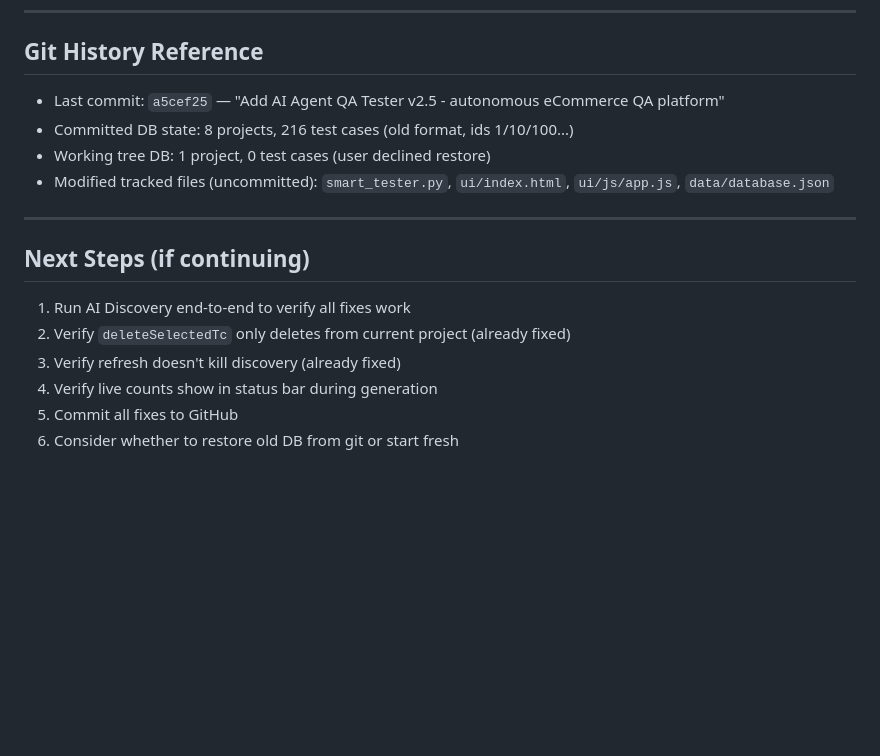
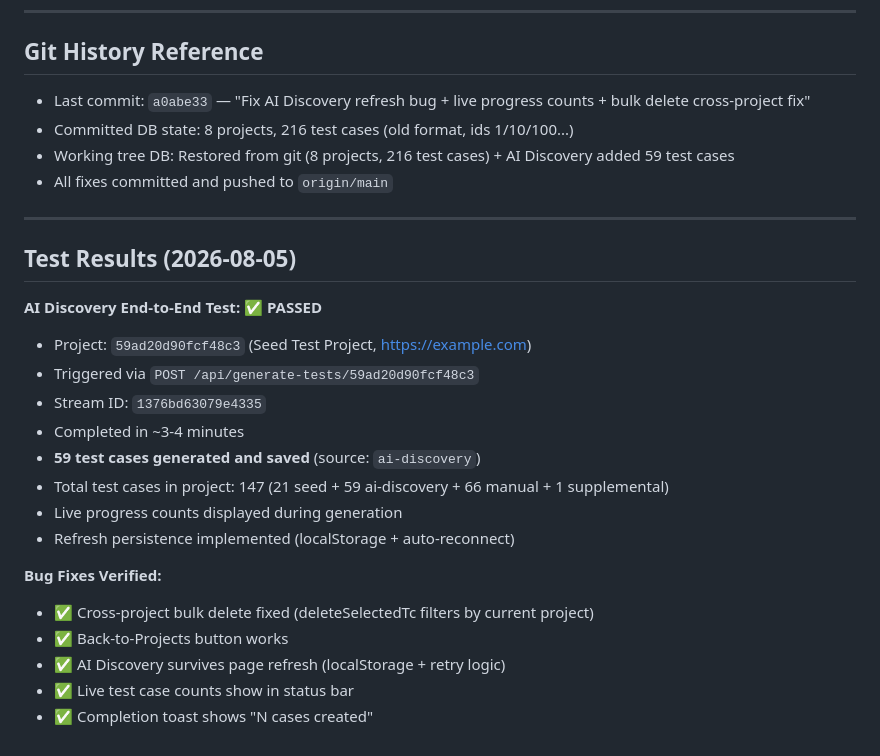
Before and after one commit to akkiridder/ai-qa-tester, a Markdown page: brain.md, the part around the change. Rendered like a GitHub page; blank space fills up the shorter version.

Commit message:
Update BRAIN.md with test results and commit reference

```diff
--- a/brain.md
+++ b/brain.md
@@ -138,18 +138,28 @@ AI Agent QA Tester — a Flask + vanilla JS web app that lets users:
 
 ## Git History Reference
 
-- Last commit: `a5cef25` — "Add AI Agent QA Tester v2.5 - autonomous eCommerce QA platform"
+- Last commit: `a0abe33` — "Fix AI Discovery refresh bug + live progress counts + bulk delete cross-project fix"
 - Committed DB state: 8 projects, 216 test cases (old format, ids 1/10/100...)
-- Working tree DB: 1 project, 0 test cases (user declined restore)
-- Modified tracked files (uncommitted): `smart_tester.py`, `ui/index.html`, `ui/js/app.js`, `data/database.json`
+- Working tree DB: Restored from git (8 projects, 216 test cases) + AI Discovery added 59 test cases
+- All fixes committed and pushed to `origin/main`
 
 ---
 
-## Next Steps (if continuing)
+## Test Results (2026-08-05)
 
-1. Run AI Discovery end-to-end to verify all fixes work
-2. Verify `deleteSelectedTc` only deletes from current project (already fixed)
-3. Verify refresh doesn't kill discovery (already fixed)
-4. Verify live counts show in status bar during generation
-5. Commit all fixes to GitHub
-6. Consider whether to restore old DB from git or start fresh
+**AI Discovery End-to-End Test: ✅ PASSED**
+- Project: `59ad20d90fcf48c3` (Seed Test Project, https://example.com)
+- Triggered via `POST /api/generate-tests/59ad20d90fcf48c3`
+- Stream ID: `1376bd63079e4335`
+- Completed in ~3-4 minutes
+- **59 test cases generated and saved** (source: `ai-discovery`)
+- Total test cases in project: 147 (21 seed + 59 ai-discovery + 66 manual + 1 supplemental)
+- Live progress counts displayed during generation
+- Refresh persistence implemented (localStorage + auto-reconnect)
+
+**Bug Fixes Verified:**
+- ✅ Cross-project bulk delete fixed (deleteSelectedTc filters by current project)
+- ✅ Back-to-Projects button works
+- ✅ AI Discovery survives page refresh (localStorage + retry logic)
+- ✅ Live test case counts show in status bar
+- ✅ Completion toast shows "N cases created"
```
